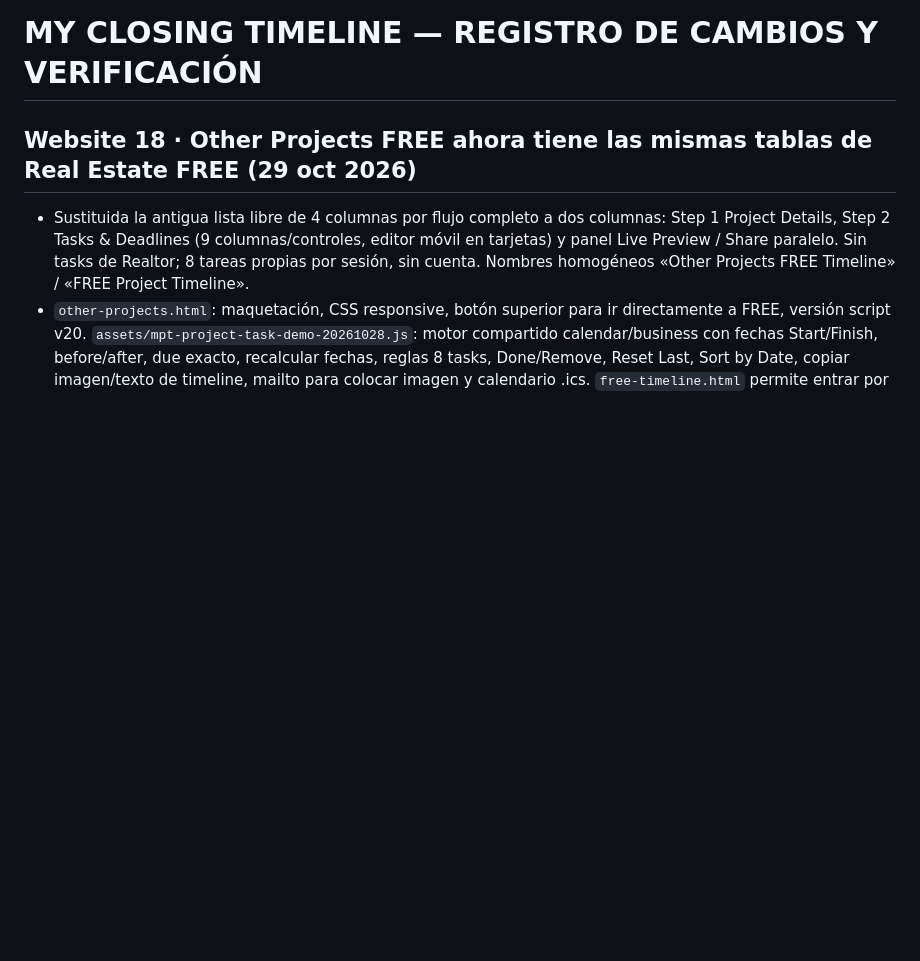
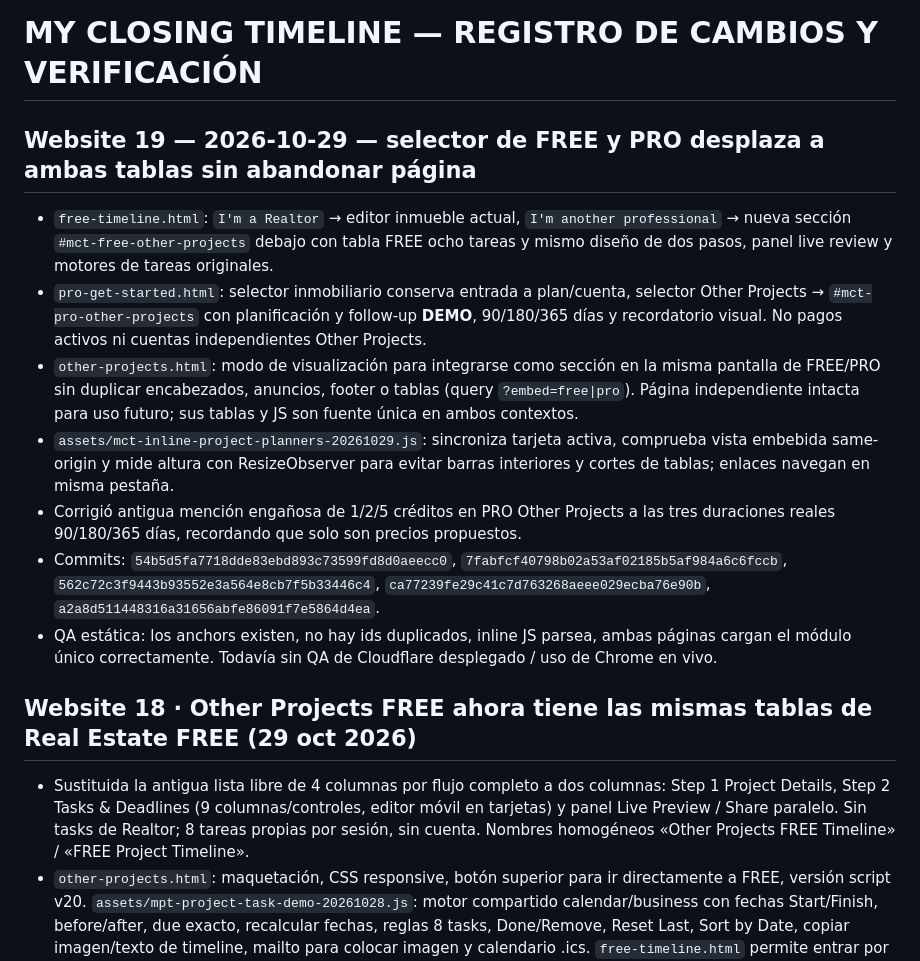
Before and after one commit to scampilii-prog/my-closing-timeline, a Markdown page: PROJECT_CHANGELOG.md, the part around the change. GitHub-like rendering; blank space fills up the shorter version.

Commit message:
Website 19: keep same-page FREE/PRO category selection and embedded task modules documented

```diff
--- a/PROJECT_CHANGELOG.md
+++ b/PROJECT_CHANGELOG.md
@@ -1,4 +1,15 @@
 # MY CLOSING TIMELINE — REGISTRO DE CAMBIOS Y VERIFICACIÓN
+
+## Website 19 — 2026-10-29 — selector de FREE y PRO desplaza a ambas tablas sin abandonar página
+- `free-timeline.html`: `I'm a Realtor` → editor inmueble actual, `I'm another professional` → nueva sección `#mct-free-other-projects` debajo con tabla FREE ocho tareas y mismo diseño de dos pasos, panel live review y motores de tareas originales.
+- `pro-get-started.html`: selector inmobiliario conserva entrada a plan/cuenta, selector Other Projects → `#mct-pro-other-projects` con planificación y follow-up **DEMO**, 90/180/365 días y recordatorio visual. No pagos activos ni cuentas independientes Other Projects.
+- `other-projects.html`: modo de visualización para integrarse como sección en la misma pantalla de FREE/PRO sin duplicar encabezados, anuncios, footer o tablas (query `?embed=free|pro`). Página independiente intacta para uso futuro; sus tablas y JS son fuente única en ambos contextos.
+- `assets/mct-inline-project-planners-20261029.js`: sincroniza tarjeta activa, comprueba vista embebida same-origin y mide altura con ResizeObserver para evitar barras interiores y cortes de tablas; enlaces navegan en misma pestaña.
+- Corrigió antigua mención engañosa de 1/2/5 créditos en PRO Other Projects a las tres duraciones reales 90/180/365 días, recordando que solo son precios propuestos.
+- Commits: `54b5d5fa7718dde83ebd893c73599fd8d0aeecc0`, `7fabfcf40798b02a53af02185b5af984a6c6fccb`, `562c72c3f9443b93552e3a564e8cb7f5b33446c4`, `ca77239fe29c41c7d763268aeee029ecba76e90b`, `a2a8d511448316a31656abfe86091f7e5864d4ea`.
+- QA estática: los anchors existen, no hay ids duplicados, inline JS parsea, ambas páginas cargan el módulo único correctamente. Todavía sin QA de Cloudflare desplegado / uso de Chrome en vivo.
+
+
 
 ## Website 18 · Other Projects FREE ahora tiene las mismas tablas de Real Estate FREE (29 oct 2026)
 - Sustituida la antigua lista libre de 4 columnas por flujo completo a dos columnas: Step 1 Project Details, Step 2 Tasks & Deadlines (9 columnas/controles, editor móvil en tarjetas) y panel Live Preview / Share paralelo. Sin tasks de Realtor; 8 tareas propias por sesión, sin cuenta. Nombres homogéneos «Other Projects FREE Timeline» / «FREE Project Timeline».
```
